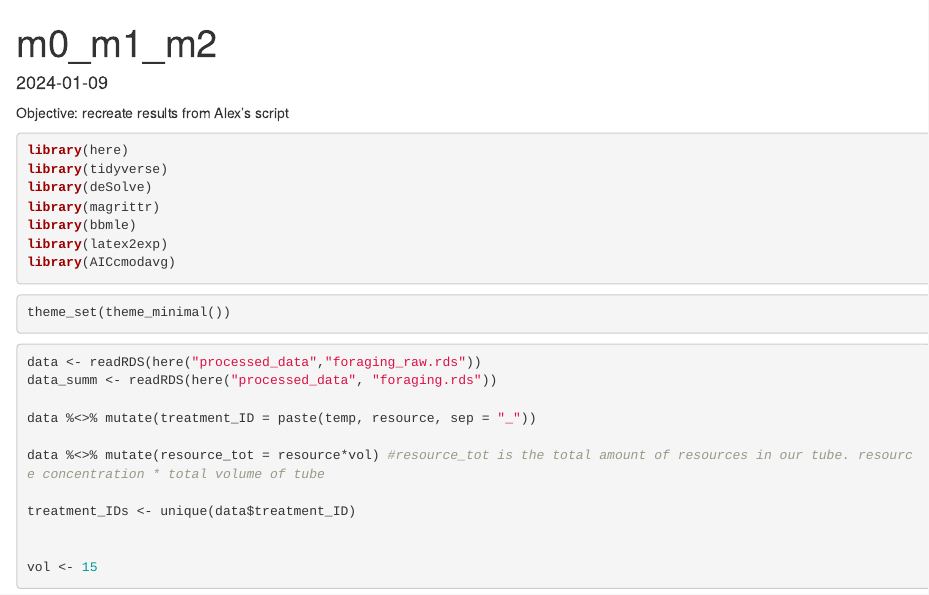
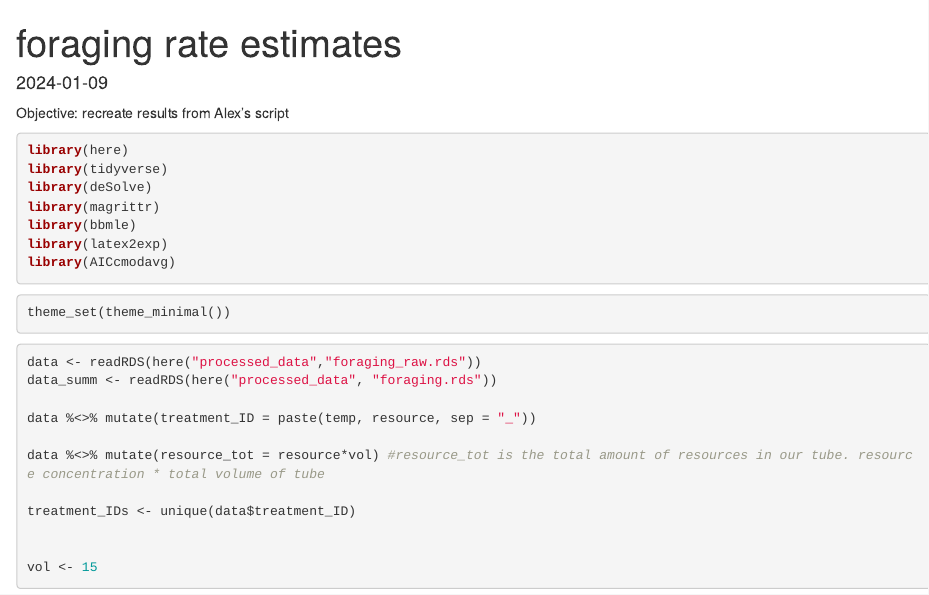
Before and after one commit to dcsuh/temp_rsc_zoops, an R Markdown document (new_estimates.Rmd): the page in a window 1100 px wide, from its top. Rendered offline with R 4.5, knitr and Pandoc, with nearby package versions; some code elsewhere in the file could not run offline.

Commit message:
update name

```diff
--- a/new_estimates.Rmd
+++ b/new_estimates.Rmd
@@ -1,5 +1,5 @@
 ---
-title: "m0_m1_m2"
+title: "foraging rate estimates"
 output: html_document
 date: "`r Sys.Date()`"
 ---
```
